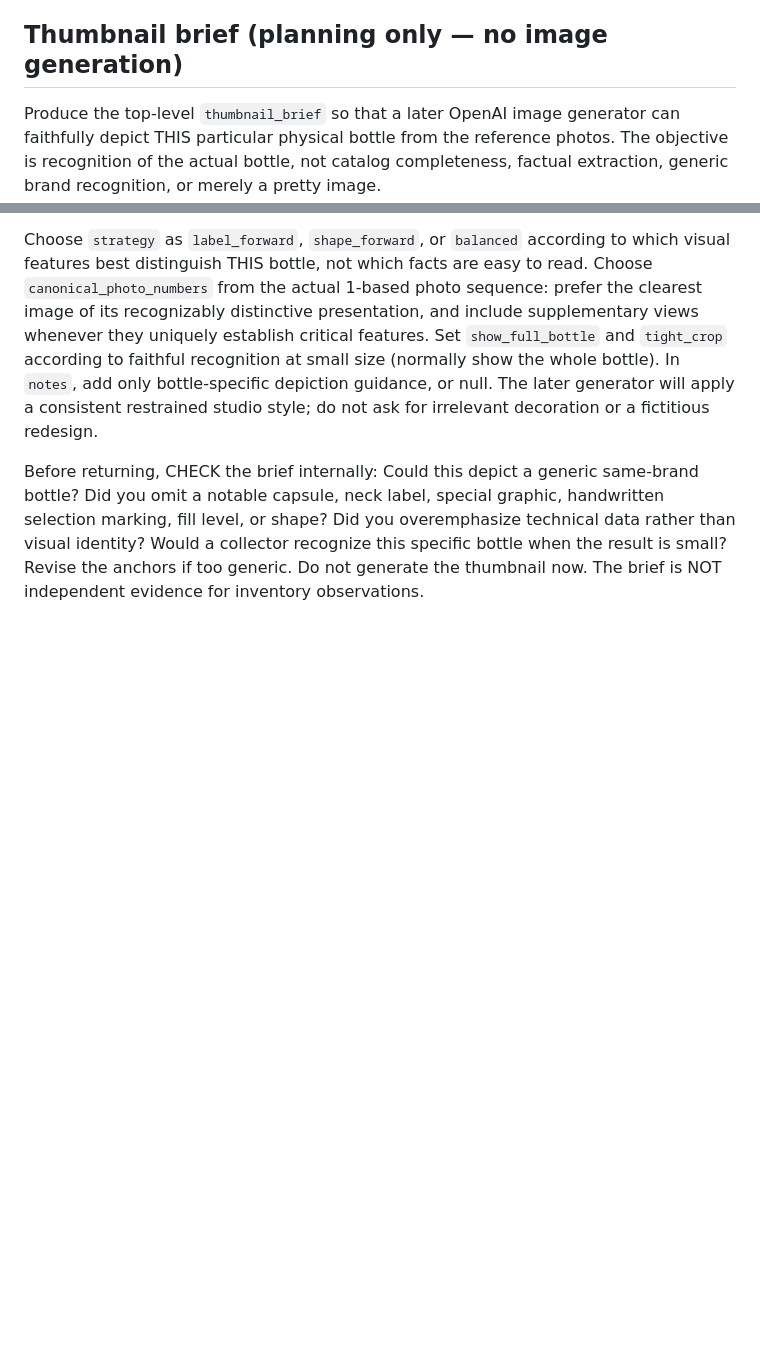
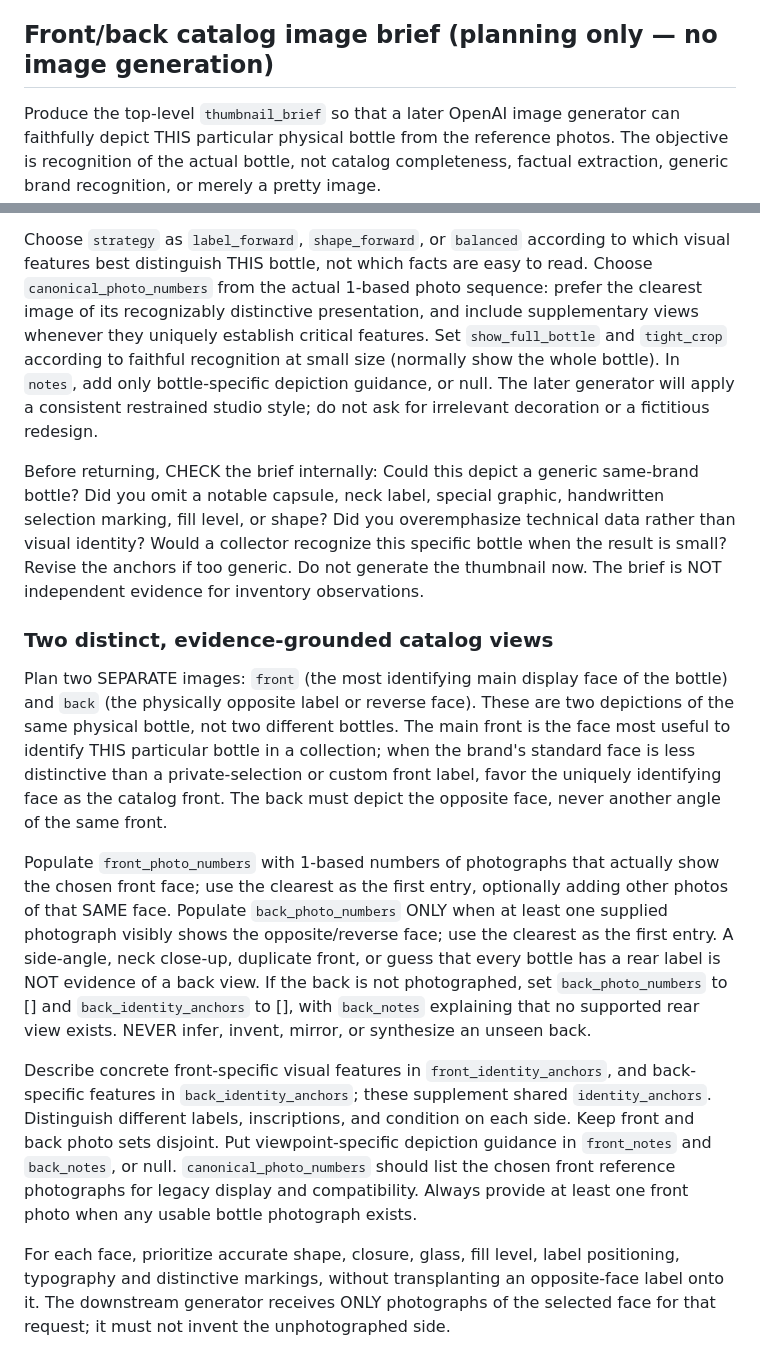
Before and after one commit to WaldenL/warehouse-george-app, a Markdown page: lambda/prompts/warehouse_visual_extraction.md, 2 parts joined by grey strips. GitHub-like rendering; blank space fills up the shorter version.

Commit message:
Require distinct photographed front and back view planning without hallucinating unseen faces

```diff
--- a/lambda/prompts/warehouse_visual_extraction.md
+++ b/lambda/prompts/warehouse_visual_extraction.md
@@ -22,7 +22,7 @@ Never introduce a number, name, date, or designation from these instructions int
 
 Return only JSON adhering to the supplied schema. Omit unobserved facts entirely: no null observations, no placeholders, no not_seen/not_visible/unknown values. Arrays may be empty. Do not invent, duplicate fields, or promote administrative dates to production dates. Treat ambiguous numbers as unclassified_numbers and preserve their literal text. A clearly labeled 'Barrel No.' must produce a barrel_number observation with the same numeral and photograph reference; never leave it only in a transcription. Ignore the standard government health warning entirely, including in label_transcriptions.
 
-## Thumbnail brief (planning only — no image generation)
+## Front/back catalog image brief (planning only — no image generation)
 Produce the top-level `thumbnail_brief` so that a later OpenAI image generator can faithfully depict THIS particular physical bottle from the reference photos. The objective is recognition of the actual bottle, not catalog completeness, factual extraction, generic brand recognition, or merely a pretty image.
 
 Before choosing anchors, assess ALL supplied photographs together for visual distinctiveness:
@@ -39,3 +39,13 @@ Use `optional_anchors` for genuinely secondary features whose absence would not
 Choose `strategy` as `label_forward`, `shape_forward`, or `balanced` according to which visual features best distinguish THIS bottle, not which facts are easy to read. Choose `canonical_photo_numbers` from the actual 1-based photo sequence: prefer the clearest image of its recognizably distinctive presentation, and include supplementary views whenever they uniquely establish critical features. Set `show_full_bottle` and `tight_crop` according to faithful recognition at small size (normally show the whole bottle). In `notes`, add only bottle-specific depiction guidance, or null. The later generator will apply a consistent restrained studio style; do not ask for irrelevant decoration or a fictitious redesign.
 
 Before returning, CHECK the brief internally: Could this depict a generic same-brand bottle? Did you omit a notable capsule, neck label, special graphic, handwritten selection marking, fill level, or shape? Did you overemphasize technical data rather than visual identity? Would a collector recognize this specific bottle when the result is small? Revise the anchors if too generic. Do not generate the thumbnail now. The brief is NOT independent evidence for inventory observations.
+
+
+### Two distinct, evidence-grounded catalog views
+Plan two SEPARATE images: `front` (the most identifying main display face of the bottle) and `back` (the physically opposite label or reverse face). These are two depictions of the same physical bottle, not two different bottles. The main front is the face most useful to identify THIS particular bottle in a collection; when the brand's standard face is less distinctive than a private-selection or custom front label, favor the uniquely identifying face as the catalog front. The back must depict the opposite face, never another angle of the same front.
+
+Populate `front_photo_numbers` with 1-based numbers of photographs that actually show the chosen front face; use the clearest as the first entry, optionally adding other photos of that SAME face. Populate `back_photo_numbers` ONLY when at least one supplied photograph visibly shows the opposite/reverse face; use the clearest as the first entry. A side-angle, neck close-up, duplicate front, or guess that every bottle has a rear label is NOT evidence of a back view. If the back is not photographed, set `back_photo_numbers` to [] and `back_identity_anchors` to [], with `back_notes` explaining that no supported rear view exists. NEVER infer, invent, mirror, or synthesize an unseen back.
+
+Describe concrete front-specific visual features in `front_identity_anchors`, and back-specific features in `back_identity_anchors`; these supplement shared `identity_anchors`. Distinguish different labels, inscriptions, and condition on each side. Keep front and back photo sets disjoint. Put viewpoint-specific depiction guidance in `front_notes` and `back_notes`, or null. `canonical_photo_numbers` should list the chosen front reference photographs for legacy display and compatibility. Always provide at least one front photo when any usable bottle photograph exists.
+
+For each face, prioritize accurate shape, closure, glass, fill level, label positioning, typography and distinctive markings, without transplanting an opposite-face label onto it. The downstream generator receives ONLY photographs of the selected face for that request; it must not invent the unphotographed side.
```
